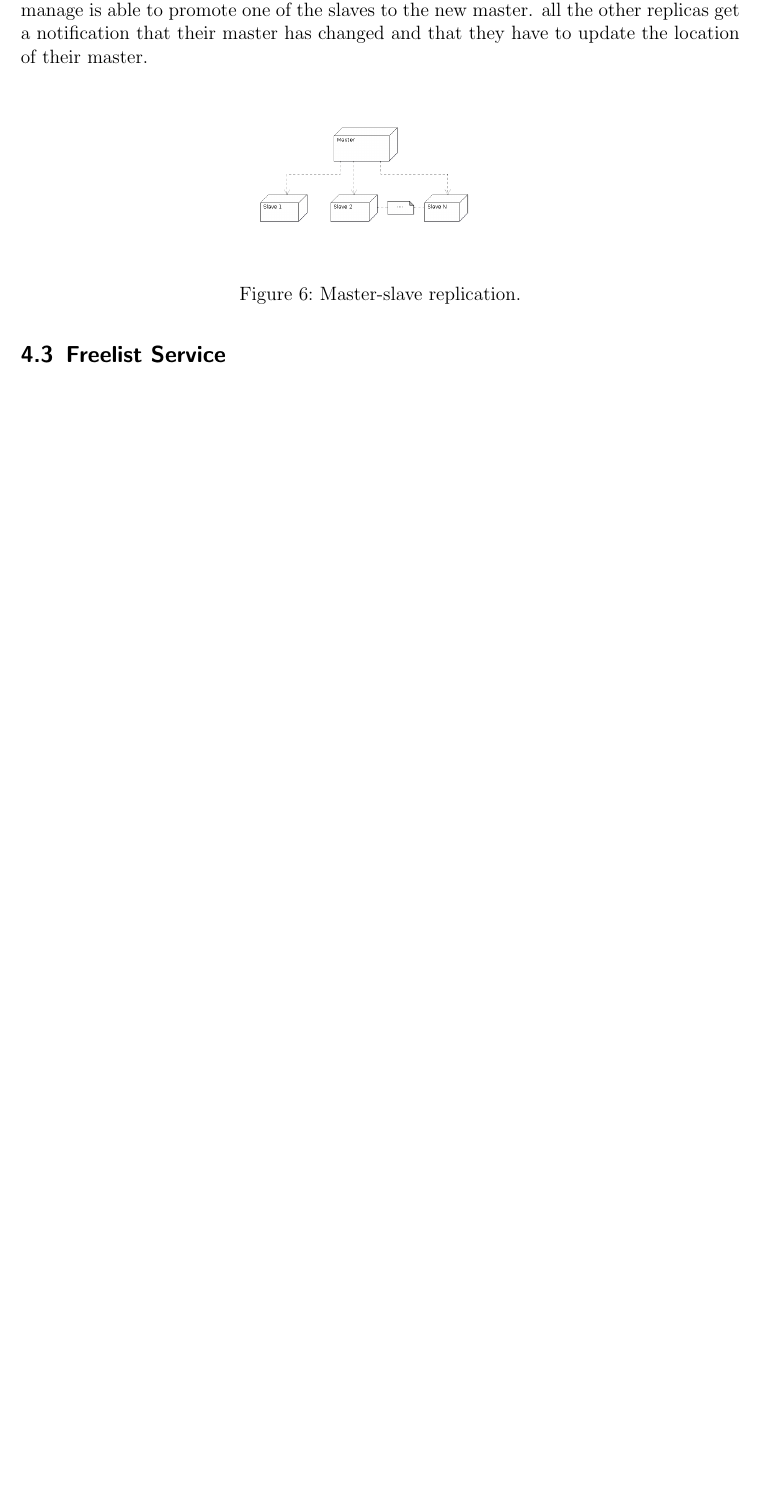
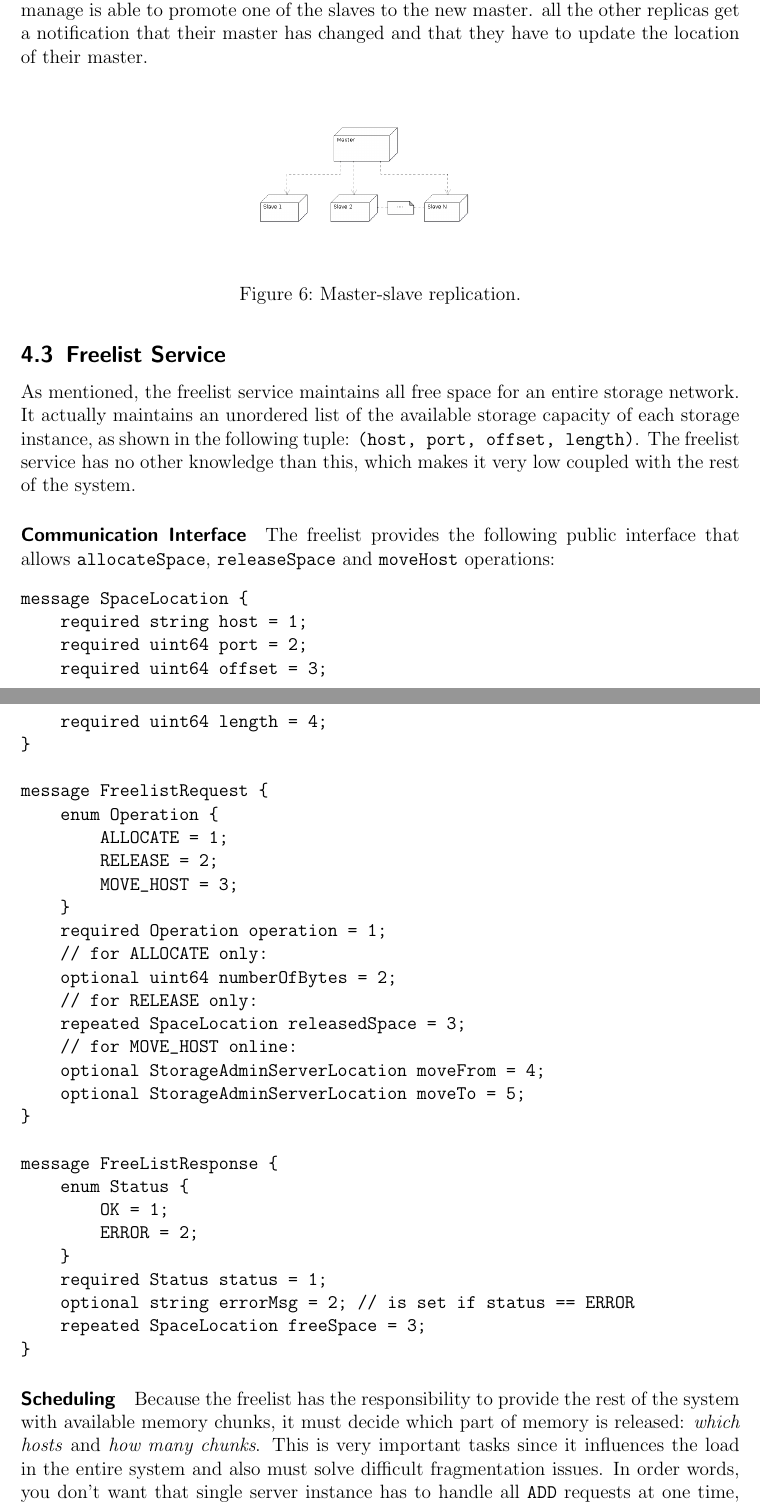
Before and after one commit to Gifgroen/DistributedDatabase, a LaTeX document (report/report.tex): part of page 11 of 13 before the commit and two parts of pages 11 and 12 of 14 after it, the two joined at a grey line, cut so that both start at the same text, the shorter picture padded with empty space. Compiled offline with pdfLaTeX.

Commit message:
finished freelist part

```diff
--- a/report/report.tex
+++ b/report/report.tex
@@ -250,9 +250,44 @@ The current master-slave setup is not fail safe or even initiated by itself. Whe
 
 \subsection{Freelist Service}
 \label{sec:freelist}
-% TODO describe:
-% - Implementation details:
-%   - Round robin scheduler (bad for fragmentation if loads of data will be removed)
-%   - Release/Alloc, no other knowledge
-%   - Move host principle
+As mentioned, the freelist service maintains all free space for an entire storage network. It actually maintains an unordered list of the available storage capacity of each storage instance, as shown in the following tuple: \verb|(host, port, offset, length)|. The freelist service has no other knowledge than this, which makes it very low coupled with the rest of the system.
 
+\paragraph{Communication Interface}
+The freelist provides the following public interface that allows \verb|allocateSpace|, \verb|releaseSpace| and \verb|moveHost| operations:
+\begin{verbatim}
+message SpaceLocation {
+    required string host = 1;
+    required uint64 port = 2;
+    required uint64 offset = 3;
+    required uint64 length = 4;
+}
+
+message FreelistRequest {
+    enum Operation {
+        ALLOCATE = 1;
+        RELEASE = 2;
+        MOVE_HOST = 3;
+    }
+    required Operation operation = 1;
+    // for ALLOCATE only:
+    optional uint64 numberOfBytes = 2;
+    // for RELEASE only:
+    repeated SpaceLocation releasedSpace = 3;
+    // for MOVE_HOST online:
+    optional StorageAdminServerLocation moveFrom = 4;
+    optional StorageAdminServerLocation moveTo = 5;
+}
+
+message FreeListResponse {
+    enum Status {
+        OK = 1;
+        ERROR = 2;
+    }
+    required Status status = 1;
+    optional string errorMsg = 2; // is set if status == ERROR
+    repeated SpaceLocation freeSpace = 3;
+}
+\end{verbatim}
+
+\paragraph{Scheduling}
+Because the freelist has the responsibility to provide the rest of the system with available memory chunks, it must decide which part of memory is released: \emph{which hosts} and \emph{how many chunks}. This is very important tasks since it influences the load in the entire system and also must solve difficult fragmentation issues. In order words, you don't want that single server instance has to handle all \verb|ADD| requests at one time, but you also don't want that the client has to upload its data of 1kb to 1024 servers.
```
Also changed, not shown: report/report.tex (15 more changed lines).
